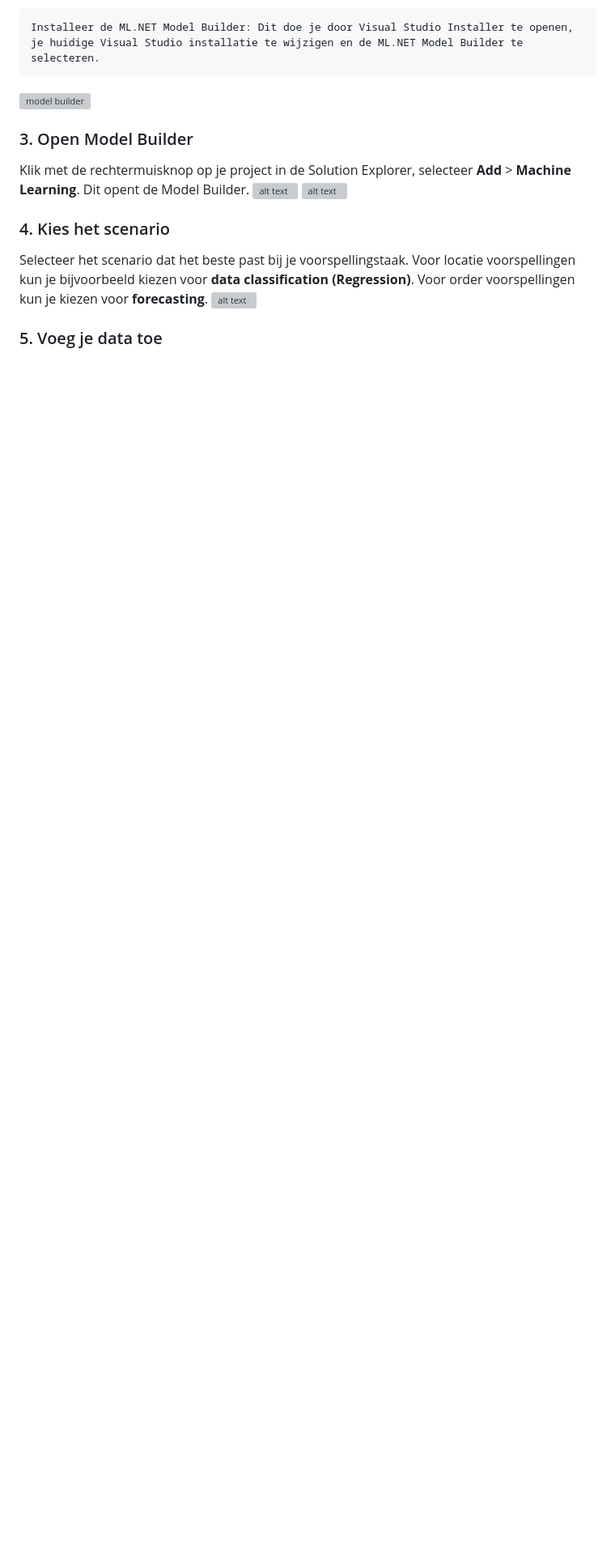
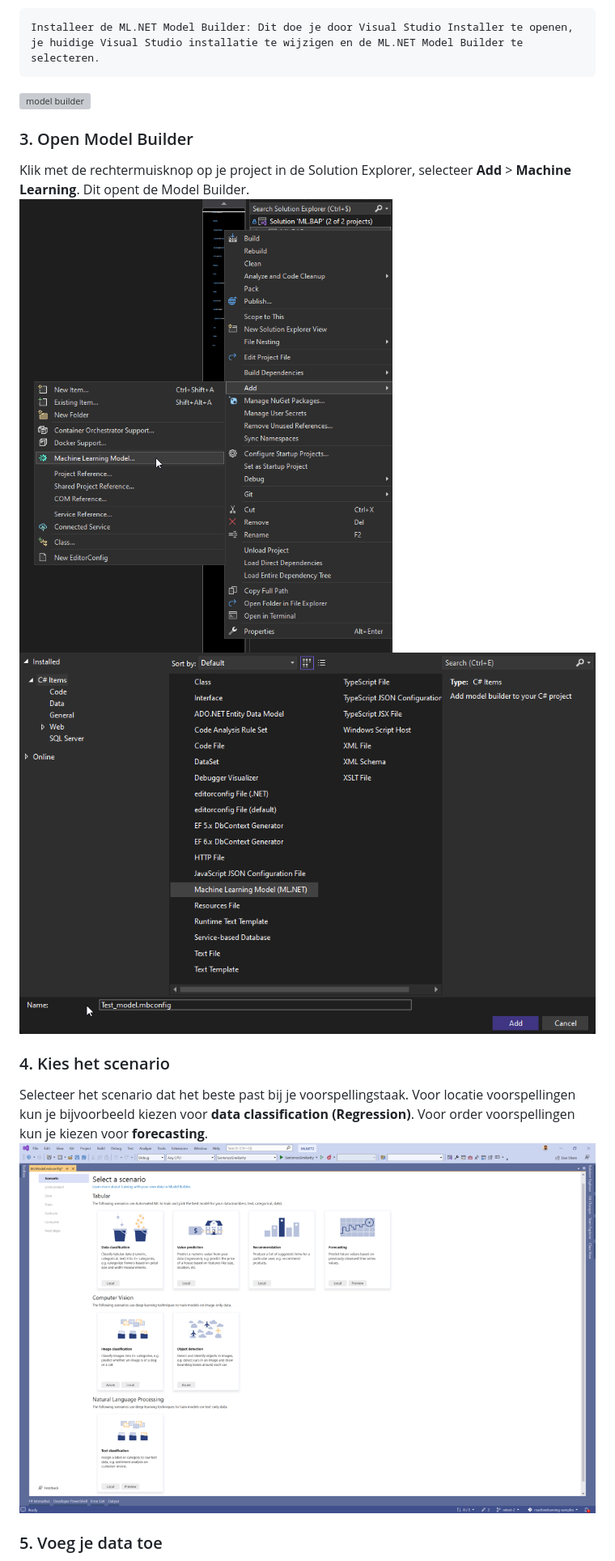
Before and after one commit to AaronWheezer/ML-BAP, a Markdown page: README.md, the part around one of its changes. Shown at 81% size. Drawn GitHub-style; blank space fills up the shorter version; grey boxes are pictures that could not be loaded.

```diff
--- a/README.md
+++ b/README.md
@@ -53,12 +53,12 @@ Installeer de ML.NET Model Builder: Dit doe je door Visual Studio Installer te o
 ### 3. Open Model Builder
 
 Klik met de rechtermuisknop op je project in de Solution Explorer, selecteer **Add** > **Machine Learning**. Dit opent de Model Builder.
-![alt text](./images\image-1.png)
-![alt text](./images\image-2.png)
+![alt text](./images/image-1.png)
+![alt text](./images/image-2.png)
 ### 4. Kies het scenario
 
 Selecteer het scenario dat het beste past bij je voorspellingstaak. Voor locatie voorspellingen kun je bijvoorbeeld kiezen voor **data classification (Regression)**. Voor order voorspellingen kun je kiezen voor **forecasting**.
-![alt text](./images\image-3.png)
+![alt text](./images/image-3.png)
 
 ### 5. Voeg je data toe
 
```
Also changed, not shown: other parts of README.md (+5 -5 lines).
